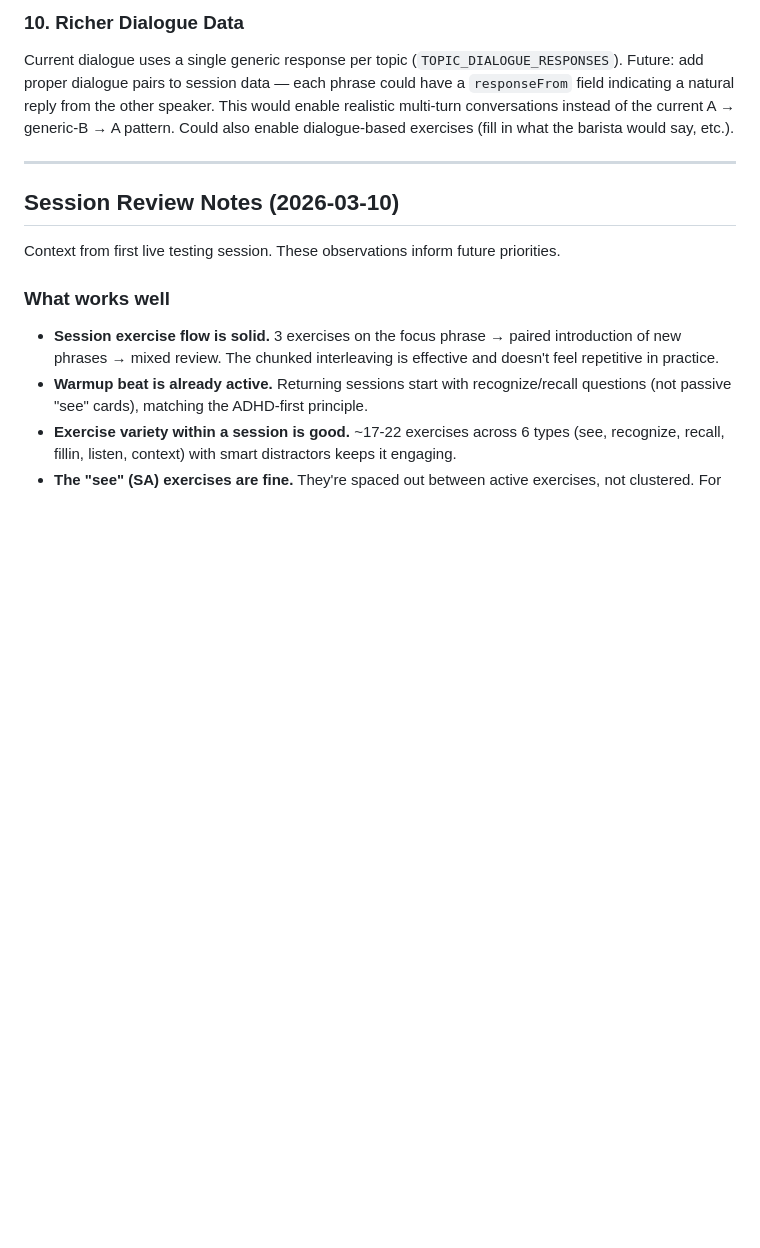
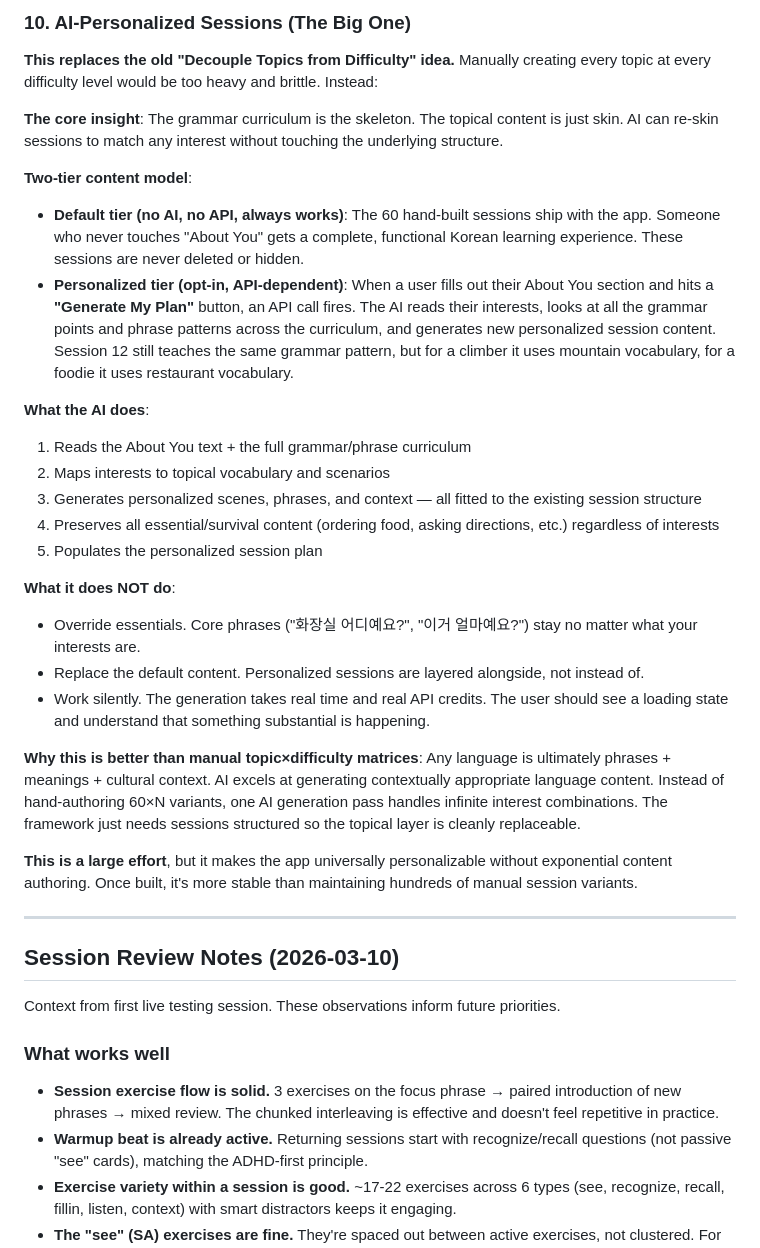
Before and after one commit to prashil3k/clauding, a Markdown page: hangeoroeum/DESIGN-SPEC.md, the part around one of its changes. GitHub-like rendering; blank space fills up the shorter version.

```diff
--- a/hangeoroeum/DESIGN-SPEC.md
+++ b/hangeoroeum/DESIGN-SPEC.md
@@ -286,6 +292,29 @@ Sessions currently run 15-32 exercises straight. For users with only 1-2 minutes
 
-### 10. Richer Dialogue Data
-Current dialogue uses a single generic response per topic (`TOPIC_DIALOGUE_RESPONSES`). Future: add proper dialogue pairs to session data — each phrase could have a `responseFrom` field indicating a natural reply from the other speaker. This would enable realistic multi-turn conversations instead of the current A → generic-B → A pattern. Could also enable dialogue-based exercises (fill in what the barista would say, etc.).
+### 10. AI-Personalized Sessions (The Big One)
+
+**This replaces the old "Decouple Topics from Difficulty" idea.** Manually creating every topic at every difficulty level would be too heavy and brittle. Instead:
+
+**The core insight**: The grammar curriculum is the skeleton. The topical content is just skin. AI can re-skin sessions to match any interest without touching the underlying structure.
+
+**Two-tier content model**:
+- **Default tier (no AI, no API, always works)**: The 60 hand-built sessions ship with the app. Someone who never touches "About You" gets a complete, functional Korean learning experience. These sessions are never deleted or hidden.
+- **Personalized tier (opt-in, API-dependent)**: When a user fills out their About You section and hits a **"Generate My Plan"** button, an API call fires. The AI reads their interests, looks at all the grammar points and phrase patterns across the curriculum, and generates new personalized session content. Session 12 still teaches the same grammar pattern, but for a climber it uses mountain vocabulary, for a foodie it uses restaurant vocabulary.
+
+**What the AI does**:
+1. Reads the About You text + the full grammar/phrase curriculum
+2. Maps interests to topical vocabulary and scenarios
+3. Generates personalized scenes, phrases, and context — all fitted to the existing session structure
+4. Preserves all essential/survival content (ordering food, asking directions, etc.) regardless of interests
+5. Populates the personalized session plan
+
+**What it does NOT do**:
+- Override essentials. Core phrases ("화장실 어디예요?", "이거 얼마예요?") stay no matter what your interests are.
+- Replace the default content. Personalized sessions are layered alongside, not instead of.
+- Work silently. The generation takes real time and real API credits. The user should see a loading state and understand that something substantial is happening.
+
+**Why this is better than manual topic×difficulty matrices**: Any language is ultimately phrases + meanings + cultural context. AI excels at generating contextually appropriate language content. Instead of hand-authoring 60×N variants, one AI generation pass handles infinite interest combinations. The framework just needs sessions structured so the topical layer is cleanly replaceable.
+
+**This is a large effort**, but it makes the app universally personalizable without exponential content authoring. Once built, it's more stable than maintaining hundreds of manual session variants.
 
 ---
 
```
Also changed, not shown: other parts of hangeoroeum/DESIGN-SPEC.md (+22 -16 lines).
